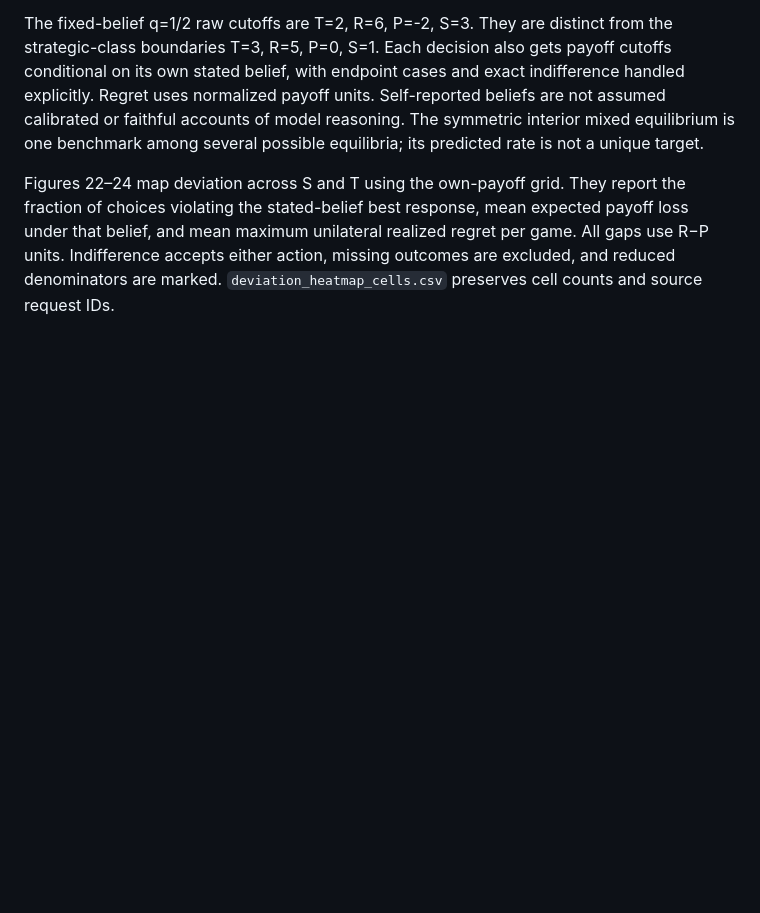
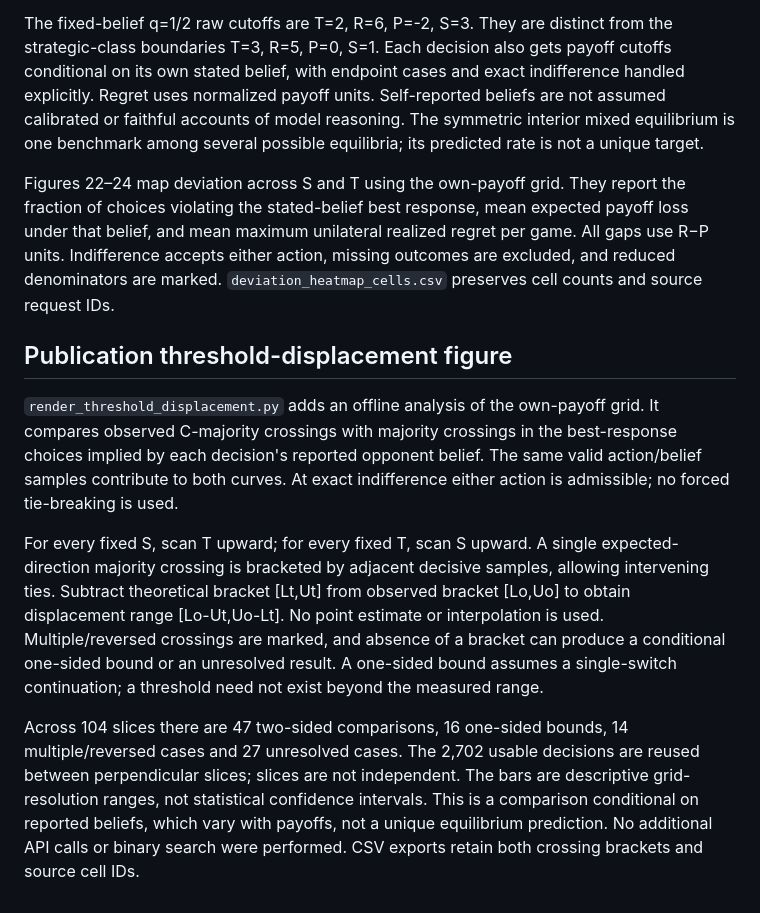
Before and after one commit to AI4Collaboration/Game-Utility-Threshold, a Markdown page: results oct 10/docs/phase-space-experiment.md, the part around the change. Drawn GitHub-style; blank space fills up the shorter version.

```diff
--- a/results oct 10/docs/phase-space-experiment.md
+++ b/results oct 10/docs/phase-space-experiment.md
@@ -199,3 +199,29 @@ mean expected payoff loss under that belief, and mean maximum unilateral
 realized regret per game. All gaps use R−P units. Indifference accepts either
 action, missing outcomes are excluded, and reduced denominators are marked.
 `deviation_heatmap_cells.csv` preserves cell counts and source request IDs.
+
+
+## Publication threshold-displacement figure
+
+`render_threshold_displacement.py` adds an offline analysis of the own-payoff grid.
+It compares observed C-majority crossings with majority crossings in the
+best-response choices implied by each decision's reported opponent belief.
+The same valid action/belief samples contribute to both curves. At exact
+indifference either action is admissible; no forced tie-breaking is used.
+
+For every fixed S, scan T upward; for every fixed T, scan S upward. A single
+expected-direction majority crossing is bracketed by adjacent decisive samples,
+allowing intervening ties. Subtract theoretical bracket [Lt,Ut] from observed
+bracket [Lo,Uo] to obtain displacement range [Lo-Ut,Uo-Lt]. No point estimate
+or interpolation is used. Multiple/reversed crossings are marked, and absence
+of a bracket can produce a conditional one-sided bound or an unresolved result.
+A one-sided bound assumes a single-switch continuation; a threshold need not
+exist beyond the measured range.
+
+Across 104 slices there are 47 two-sided comparisons, 16 one-sided bounds,
+14 multiple/reversed cases and 27 unresolved cases. The 2,702 usable decisions
+are reused between perpendicular slices; slices are not independent. The bars
+are descriptive grid-resolution ranges, not statistical confidence intervals.
+This is a comparison conditional on reported beliefs, which vary with payoffs,
+not a unique equilibrium prediction. No additional API calls or binary search
+were performed. CSV exports retain both crossing brackets and source cell IDs.
```
Also changed, not shown: results oct 10/README.md (+8 -5 lines), results oct 10/figures/CAPTIONS.md (+11 -7 lines), results oct 10/figures/02_expected_utility_deviation.png (deleted), results oct 10/figures/02_observed_threshold_displacement.png (added), 13 other files.
